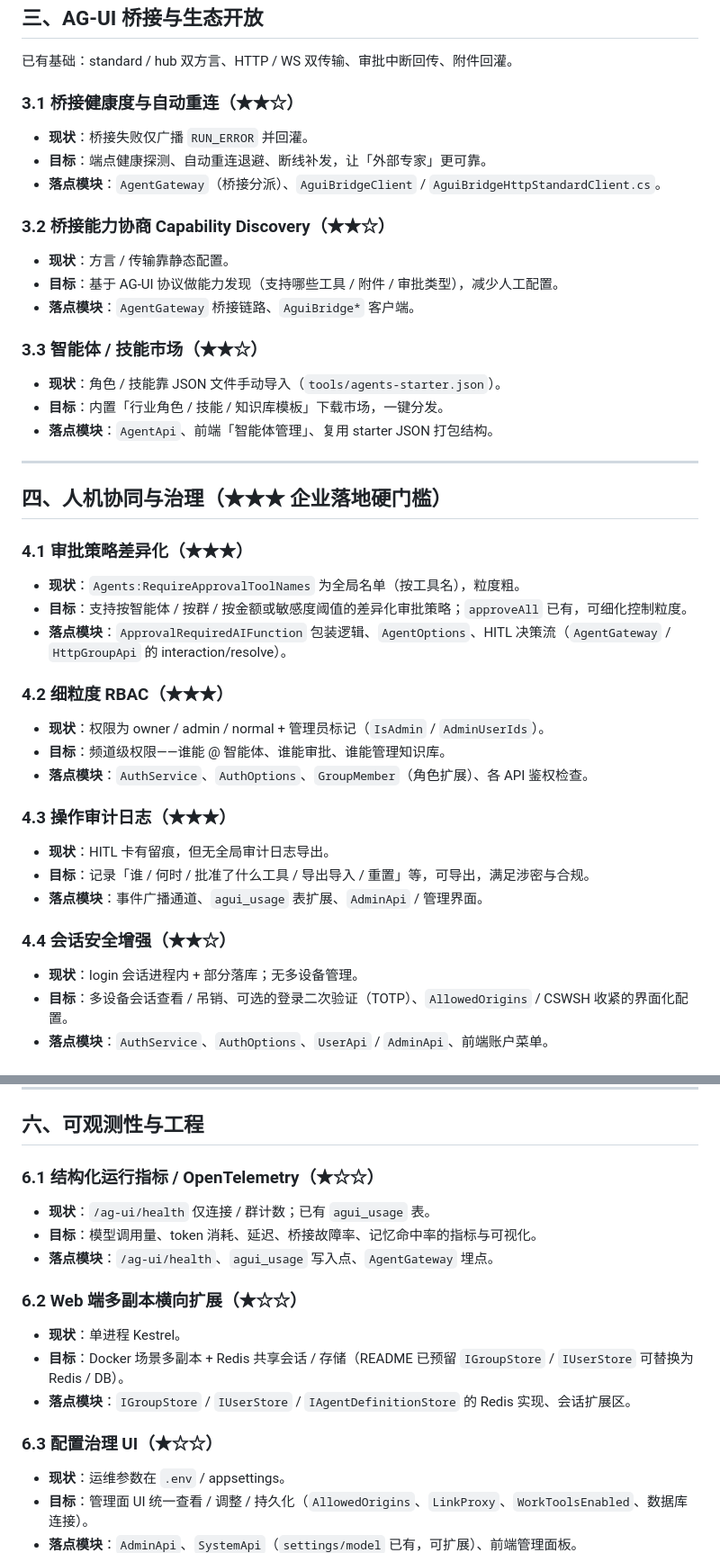
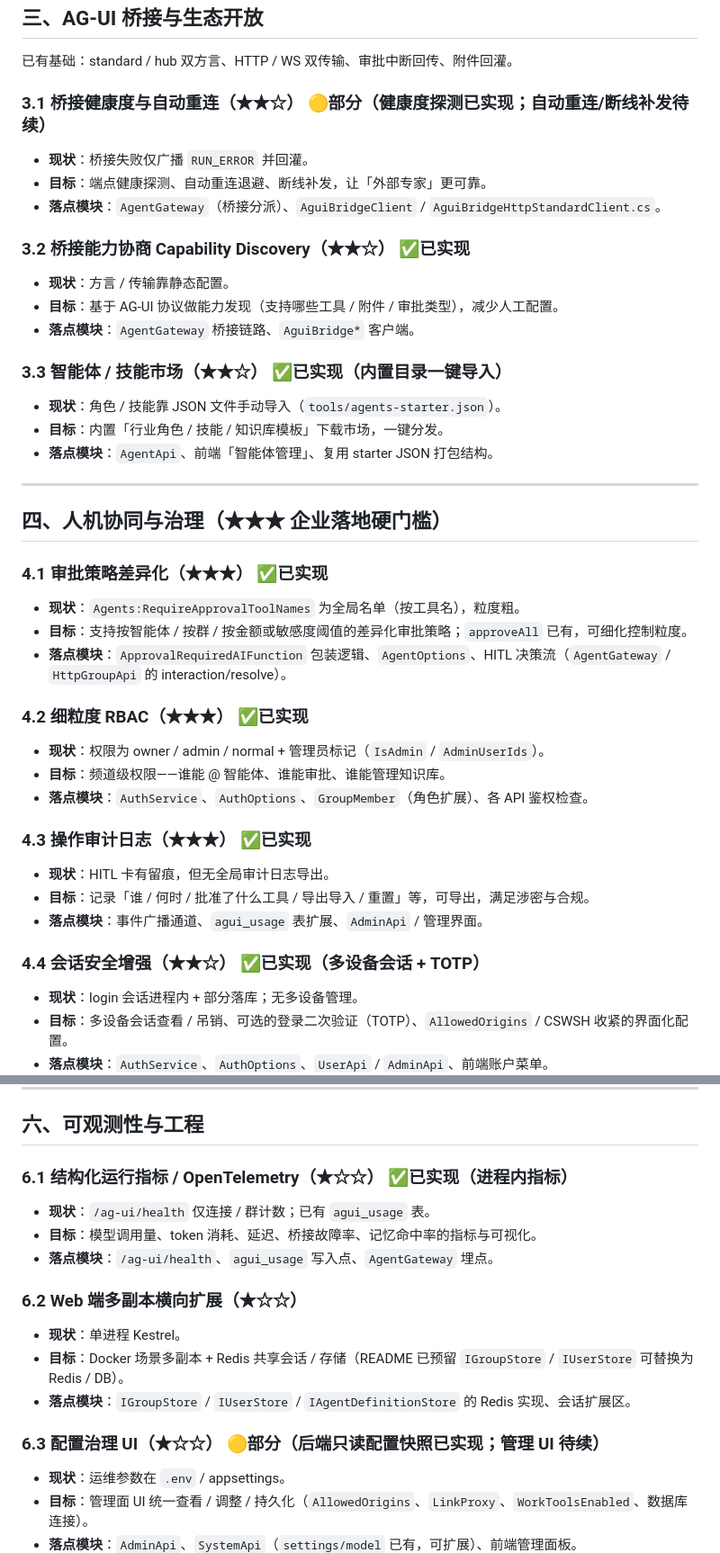
Before and after one commit to DavidCompute/AG-UI_Multi-Party, a Markdown page: ROADMAP.md, 2 parts joined by grey strips. Shown at 90% size. GitHub-like rendering.

```diff
--- a/ROADMAP.md
+++ b/ROADMAP.md
@@ -64,17 +68,17 @@
 
 已有基础：standard / hub 双方言、HTTP / WS 双传输、审批中断回传、附件回灌。
 
-### 3.1 桥接健康度与自动重连（★★☆）
+### 3.1 桥接健康度与自动重连（★★☆） 🟡部分（健康度探测已实现；自动重连/断线补发待续）
 - **现状**：桥接失败仅广播 `RUN_ERROR` 并回灌。
 - **目标**：端点健康探测、自动重连退避、断线补发，让「外部专家」更可靠。
 - **落点模块**：`AgentGateway`（桥接分派）、`AguiBridgeClient` / `AguiBridgeHttpStandardClient.cs`。
 
-### 3.2 桥接能力协商 Capability Discovery（★★☆）
+### 3.2 桥接能力协商 Capability Discovery（★★☆） ✅已实现
 - **现状**：方言 / 传输靠静态配置。
 - **目标**：基于 AG-UI 协议做能力发现（支持哪些工具 / 附件 / 审批类型），减少人工配置。
 - **落点模块**：`AgentGateway` 桥接链路、`AguiBridge*` 客户端。
 
-### 3.3 智能体 / 技能市场（★★☆）
+### 3.3 智能体 / 技能市场（★★☆） ✅已实现（内置目录一键导入）
 - **现状**：角色 / 技能靠 JSON 文件手动导入（`tools/agents-starter.json`）。
 - **目标**：内置「行业角色 / 技能 / 知识库模板」下载市场，一键分发。
 - **落点模块**：`AgentApi`、前端「智能体管理」、复用 starter JSON 打包结构。
@@ -83,22 +87,22 @@
 
 ## 四、人机协同与治理（★★★ 企业落地硬门槛）
 
-### 4.1 审批策略差异化（★★★）
+### 4.1 审批策略差异化（★★★） ✅已实现
 - **现状**：`Agents:RequireApprovalToolNames` 为全局名单（按工具名），粒度粗。
 - **目标**：支持按智能体 / 按群 / 按金额或敏感度阈值的差异化审批策略；`approveAll` 已有，可细化控制粒度。
 - **落点模块**：`ApprovalRequiredAIFunction` 包装逻辑、`AgentOptions`、HITL 决策流（`AgentGateway` / `HttpGroupApi` 的 interaction/resolve）。
 
-### 4.2 细粒度 RBAC（★★★）
+### 4.2 细粒度 RBAC（★★★） ✅已实现
 - **现状**：权限为 owner / admin / normal + 管理员标记（`IsAdmin` / `AdminUserIds`）。
 - **目标**：频道级权限——谁能 @ 智能体、谁能审批、谁能管理知识库。
 - **落点模块**：`AuthService`、`AuthOptions`、`GroupMember`（角色扩展）、各 API 鉴权检查。
 
-### 4.3 操作审计日志（★★★）
+### 4.3 操作审计日志（★★★） ✅已实现
 - **现状**：HITL 卡有留痕，但无全局审计日志导出。
 - **目标**：记录「谁 / 何时 / 批准了什么工具 / 导出导入 / 重置」等，可导出，满足涉密与合规。
 - **落点模块**：事件广播通道、`agui_usage` 表扩展、`AdminApi` / 管理界面。
 
-### 4.4 会话安全增强（★★☆）
+### 4.4 会话安全增强（★★☆） ✅已实现（多设备会话 + TOTP）
 - **现状**：login 会话进程内 + 部分落库；无多设备管理。
 - **目标**：多设备会话查看 / 吊销、可选的登录二次验证（TOTP）、`AllowedOrigins` / CSWSH 收紧的界面化配置。
 - **落点模块**：`AuthService`、`AuthOptions`、`UserApi` / `AdminApi`、前端账户菜单。
@@ -131,7 +135,7 @@
 
 ## 六、可观测性与工程
 
-### 6.1 结构化运行指标 / OpenTelemetry（★☆☆）
+### 6.1 结构化运行指标 / OpenTelemetry（★☆☆） ✅已实现（进程内指标）
 - **现状**：`/ag-ui/health` 仅连接 / 群计数；已有 `agui_usage` 表。
 - **目标**：模型调用量、token 消耗、延迟、桥接故障率、记忆命中率的指标与可视化。
 - **落点模块**：`/ag-ui/health`、`agui_usage` 写入点、`AgentGateway` 埋点。
@@ -141,7 +145,7 @@
 - **目标**：Docker 场景多副本 + Redis 共享会话 / 存储（README 已预留 `IGroupStore` / `IUserStore` 可替换为 Redis / DB）。
 - **落点模块**：`IGroupStore` / `IUserStore` / `IAgentDefinitionStore` 的 Redis 实现、会话扩展区。
 
-### 6.3 配置治理 UI（★☆☆）
+### 6.3 配置治理 UI（★☆☆） 🟡部分（后端只读配置快照已实现；管理 UI 待续）
 - **现状**：运维参数在 `.env` / appsettings。
 - **目标**：管理面 UI 统一查看 / 调整 / 持久化（`AllowedOrigins`、`LinkProxy`、`WorkToolsEnabled`、数据库连接）。
 - **落点模块**：`AdminApi`、`SystemApi`（`settings/model` 已有，可扩展）、前端管理面板。
```
Also changed, not shown: other parts of ROADMAP.md (+10 -6 lines).
